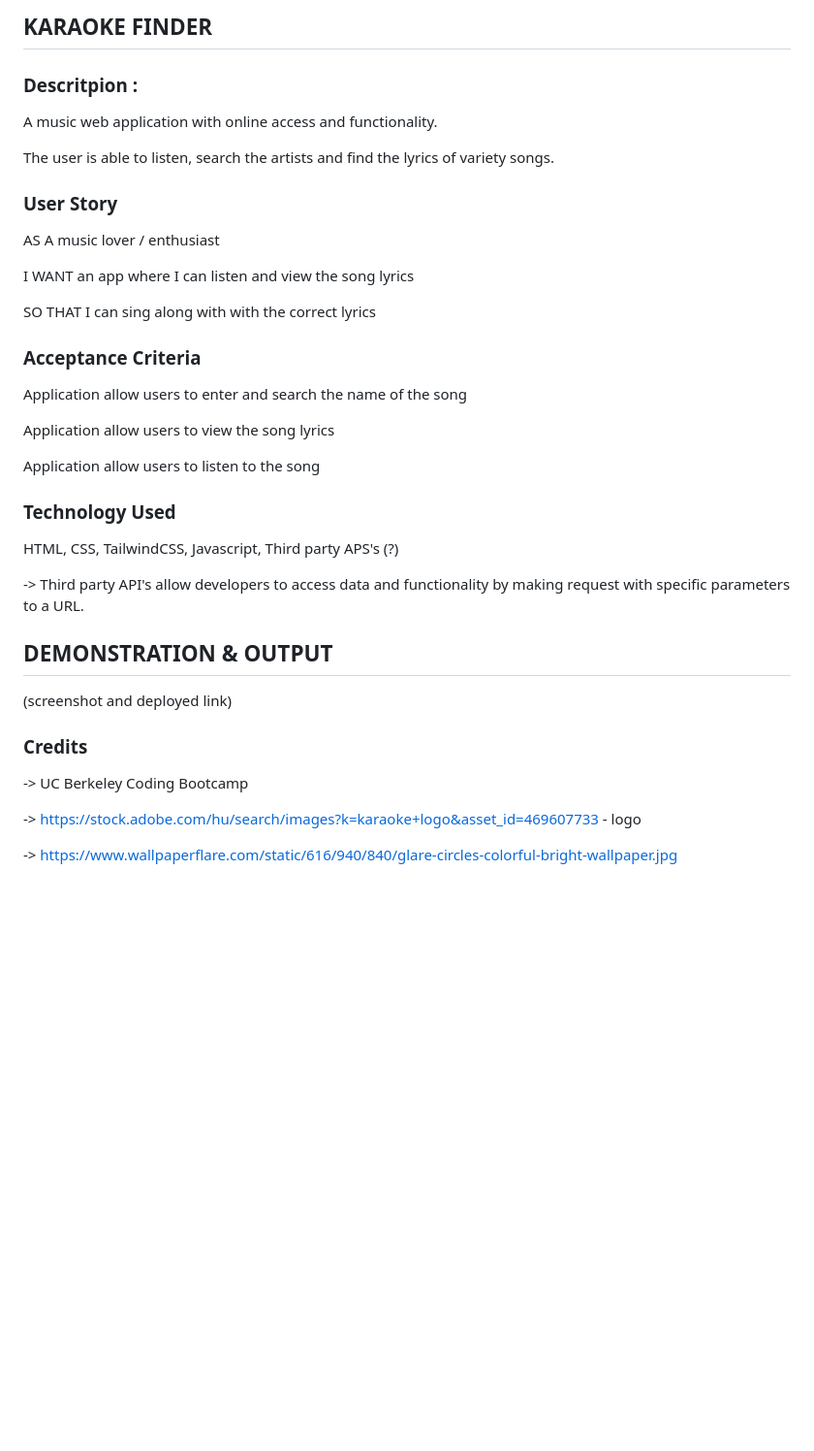
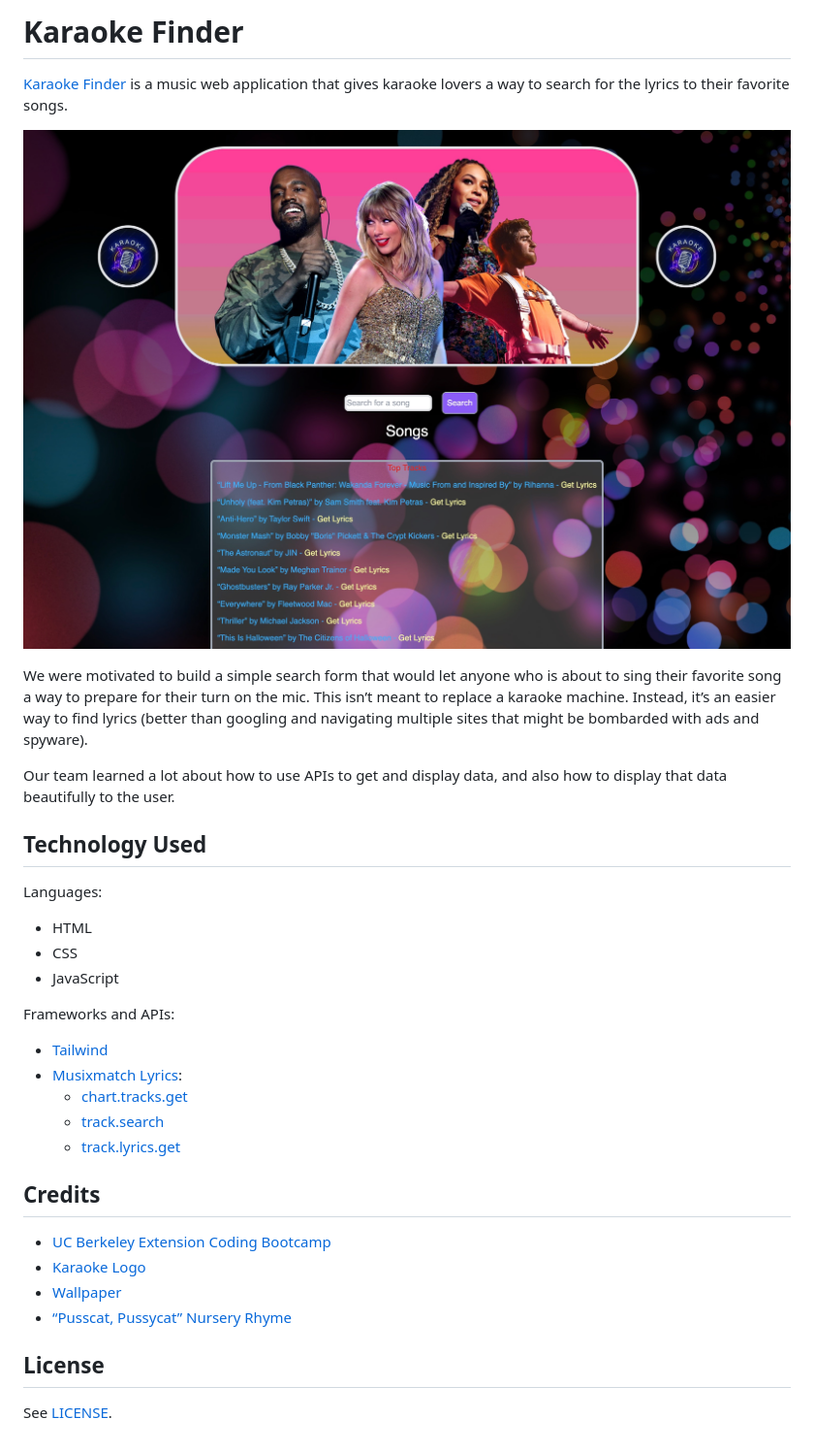
Before and after one commit to CharlesCoxC3/karaoke, a Markdown page: README.md, the part around the change. Shown: that part at 97% size. Drawn GitHub-style; pictures changed too: assets/images/karaoke-app.jpg (added); blank space fills up the shorter version.

Commit message:
Updated README and added LICENSE.

```diff
--- a/README.md
+++ b/README.md
@@ -1,16 +1,16 @@
-## KARAOKE FINDER
+# Karaoke Finder
 
-### Descritpion :
+[Karaoke Finder](https://areas-boot-camp.github.io/karaoke/) is a music web application that gives karaoke lovers a way to search for the lyrics to their favorite songs.
+
+![A screenshot of the Karaoke Finder web app](./assets/images/karaoke-app.jpg)
+
+We were motivated to build a simple search form that would let anyone who is about to sing their favorite song a way to prepare for their turn on the mic. This isn’t meant to replace a karaoke machine. Instead, it’s an easier way to find lyrics (better than googling and navigating multiple sites that might be bombarded with ads and spyware).
+
+Our team learned a lot about how to use APIs to get and display data, and also how to display that data beautifully to the user.
 
 
-A music web application with online access and functionality.
-
-The user is able to listen, search the artists and find the lyrics of variety songs.
-
-
-
-
-### User Story
+<!-- commenting out. I think this is more relevant for the presentation?
+## User Story
 
 AS A music lover / enthusiast
 
@@ -18,30 +18,40 @@ I WANT an app where I can listen and view the song lyrics
 
 SO THAT I can sing along with with the correct lyrics
 
-### Acceptance Criteria
+
+## Acceptance Criteria
 
 Application allow users to enter and search the name of the song
 
 Application allow users to view the song lyrics
 
 Application allow users to listen to the song
-
-### Technology Used
-
-HTML, CSS, TailwindCSS, Javascript, Third party APS's (?)
-
--> Third party API's allow developers to access data and functionality by making request with specific parameters to a URL.
-
-## DEMONSTRATION & OUTPUT
-
-(screenshot and deployed link)
+-->
 
 
+## Technology Used
 
-### Credits
+Languages:
+- HTML
+- CSS
+- JavaScript
 
--> UC Berkeley Coding Bootcamp
+Frameworks and APIs:
+- [Tailwind](https://tailwindcss.com)
+- [Musixmatch Lyrics](https://developer.musixmatch.com/documentation):
+  - [chart.tracks.get](https://developer.musixmatch.com/documentation/api-reference/track-chart-get)
+  - [track.search](https://developer.musixmatch.com/documentation/api-reference/track-search)
+  - [track.lyrics.get](https://developer.musixmatch.com/documentation/api-reference/track-lyrics-get)
 
--> https://stock.adobe.com/hu/search/images?k=karaoke+logo&asset_id=469607733 - logo
 
--> https://www.wallpaperflare.com/static/616/940/840/glare-circles-colorful-bright-wallpaper.jpg
+## Credits
+
+- [UC Berkeley Extension Coding Bootcamp](https://extension.berkeley.edu/search/publicCourseSearchDetails.do?method=load&courseId=32030644)
+- [Karaoke Logo](https://stock.adobe.com/hu/search/images?k=karaoke+logo&asset_id=469607733)
+- [Wallpaper](https://www.wallpaperflare.com/static/616/940/840/glare-circles-colorful-bright-wallpaper.jpg)
+- [“Pusscat, Pussycat” Nursery Rhyme](https://www.nurseryrhymes.org/pussycat-pussycat.html)
+
+
+## License
+
+See [LICENSE](./LICENSE).
```
Also changed, not shown: 1 other file.
